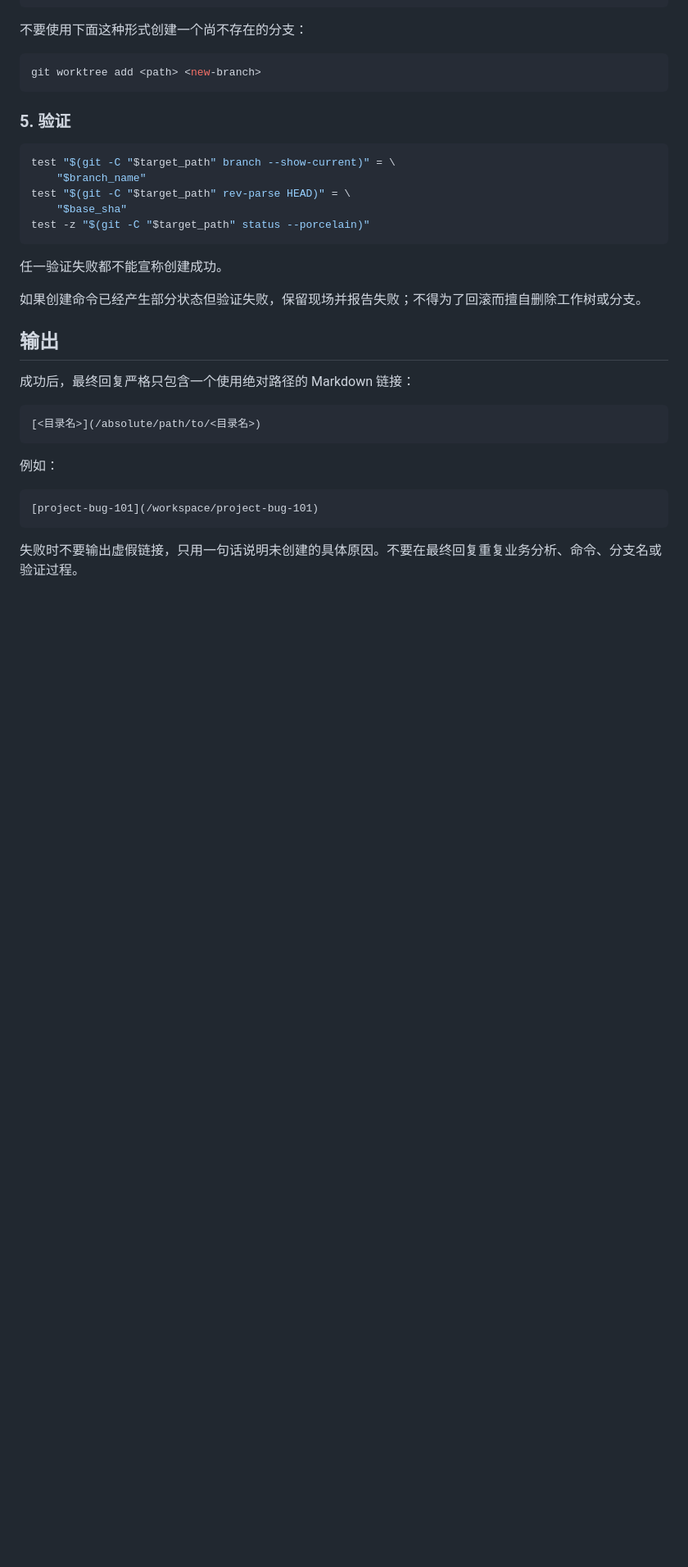
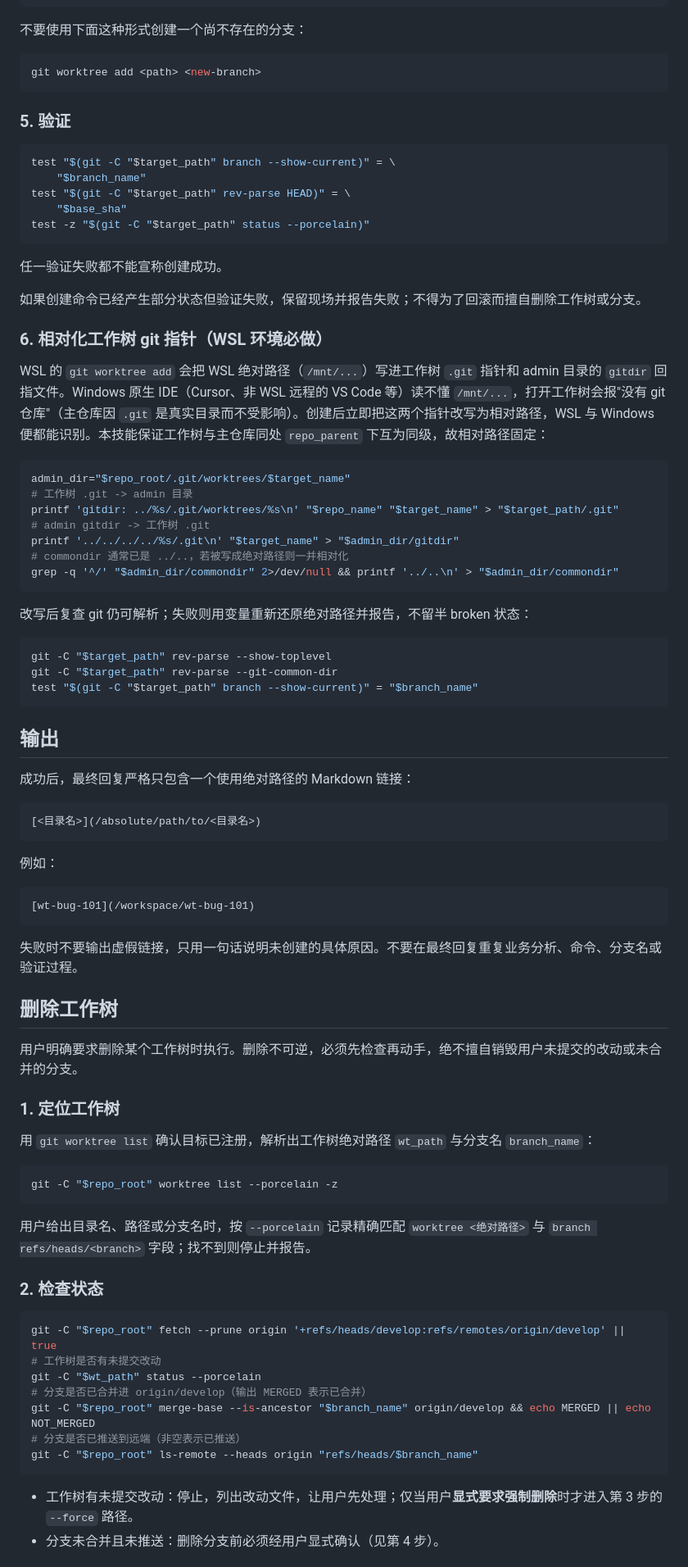
Before and after one commit to ruiwarn/skills, a Markdown page: task-worktree/SKILL.md, the part around one of its changes. Shown at 82% size. GitHub-like rendering; blank space fills up the shorter version.

````diff
--- a/task-worktree/SKILL.md
+++ b/task-worktree/SKILL.md
@@ -120,6 +122,28 @@ test -z "$(git -C "$target_path" status --porcelain)"
 
 如果创建命令已经产生部分状态但验证失败，保留现场并报告失败；不得为了回滚而擅自删除工作树或分支。
 
+### 6. 相对化工作树 git 指针（WSL 环境必做）
+
+WSL 的 `git worktree add` 会把 WSL 绝对路径（`/mnt/...`）写进工作树 `.git` 指针和 admin 目录的 `gitdir` 回指文件。Windows 原生 IDE（Cursor、非 WSL 远程的 VS Code 等）读不懂 `/mnt/...`，打开工作树会报"没有 git 仓库"（主仓库因 `.git` 是真实目录而不受影响）。创建后立即把这两个指针改写为相对路径，WSL 与 Windows 便都能识别。本技能保证工作树与主仓库同处 `repo_parent` 下互为同级，故相对路径固定：
+
+```bash
+admin_dir="$repo_root/.git/worktrees/$target_name"
+# 工作树 .git -> admin 目录
+printf 'gitdir: ../%s/.git/worktrees/%s\n' "$repo_name" "$target_name" > "$target_path/.git"
+# admin gitdir -> 工作树 .git
+printf '../../../../%s/.git\n' "$target_name" > "$admin_dir/gitdir"
+# commondir 通常已是 ../..，若被写成绝对路径则一并相对化
+grep -q '^/' "$admin_dir/commondir" 2>/dev/null && printf '../..\n' > "$admin_dir/commondir"
+```
+
+改写后复查 git 仍可解析；失败则用变量重新还原绝对路径并报告，不留半 broken 状态：
+
+```bash
+git -C "$target_path" rev-parse --show-toplevel
+git -C "$target_path" rev-parse --git-common-dir
+test "$(git -C "$target_path" branch --show-current)" = "$branch_name"
+```
+
 ## 输出
 
 成功后，最终回复严格只包含一个使用绝对路径的 Markdown 链接：
@@ -131,7 +155,37 @@ test -z "$(git -C "$target_path" status --porcelain)"
 例如：
 
 ```markdown
-[project-bug-101](/workspace/project-bug-101)
+[wt-bug-101](/workspace/wt-bug-101)
 ```
 
 失败时不要输出虚假链接，只用一句话说明未创建的具体原因。不要在最终回复重复业务分析、命令、分支名或验证过程。
+
+## 删除工作树
+
+用户明确要求删除某个工作树时执行。删除不可逆，必须先检查再动手，绝不擅自销毁用户未提交的改动或未合并的分支。
+
+### 1. 定位工作树
+
+用 `git worktree list` 确认目标已注册，解析出工作树绝对路径 `wt_path` 与分支名 `branch_name`：
+
+```bash
+git -C "$repo_root" worktree list --porcelain -z
+```
+
+用户给出目录名、路径或分支名时，按 `--porcelain` 记录精确匹配 `worktree <绝对路径>` 与 `branch refs/heads/<branch>` 字段；找不到则停止并报告。
+
+### 2. 检查状态
+
+```bash
+git -C "$repo_root" fetch --prune origin '+refs/heads/develop:refs/remotes/origin/develop' || true
+# 工作树是否有未提交改动
+git -C "$wt_path" status --porcelain
+# 分支是否已合并进 origin/develop（输出 MERGED 表示已合并）
+git -C "$repo_root" merge-base --is-ancestor "$branch_name" origin/develop && echo MERGED || echo NOT_MERGED
+# 分支是否已推送到远端（非空表示已推送）
+git -C "$repo_root" ls-remote --heads origin "refs/heads/$branch_name"
+```
+
+- 工作树有未提交改动：停止，列出改动文件，让用户先处理；仅当用户**显式要求强制删除**时才进入第 3 步的 `--force` 路径。
+- 分支未合并且未推送：删除分支前必须经用户显式确认（见第 4 步）。
+
````
Also changed, not shown: other parts of task-worktree/SKILL.md (+45 -6 lines).
